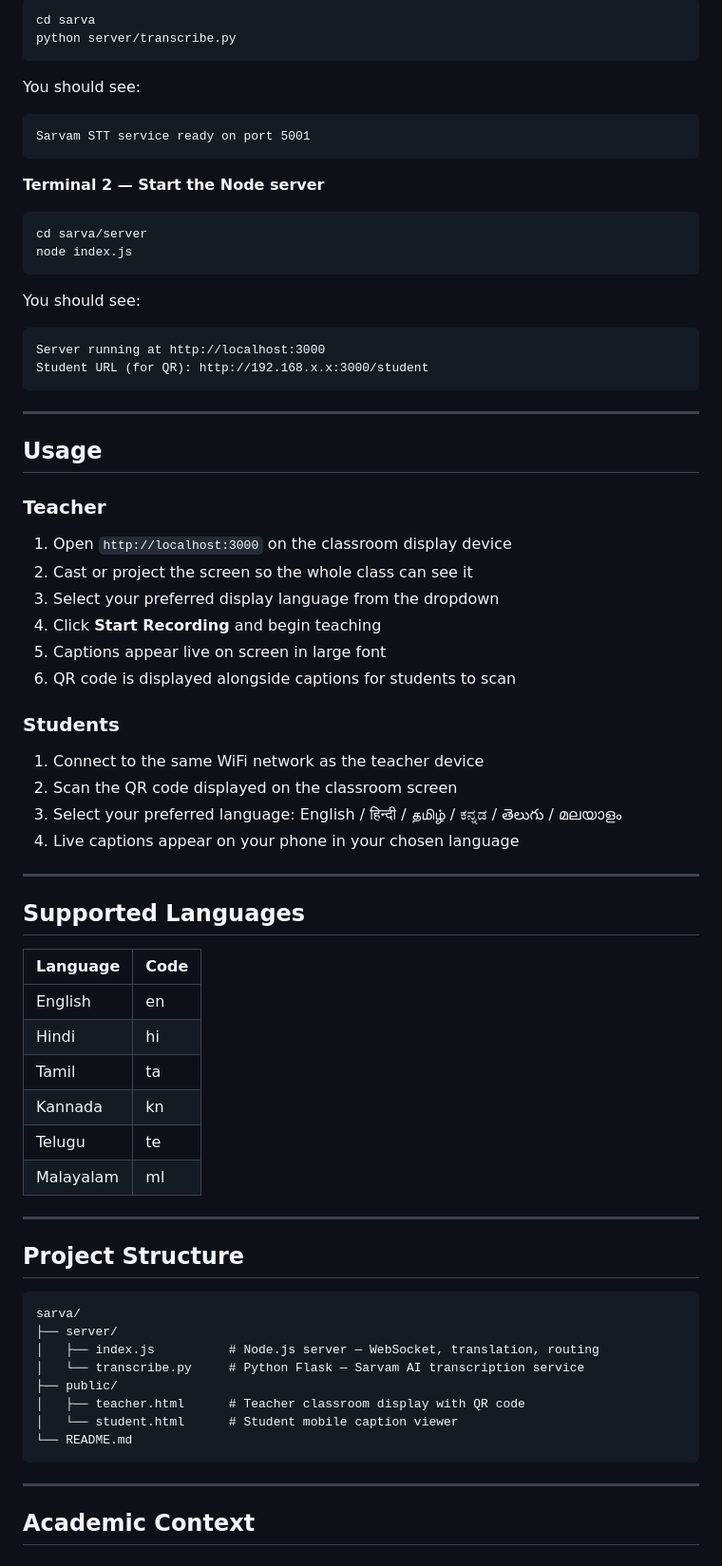
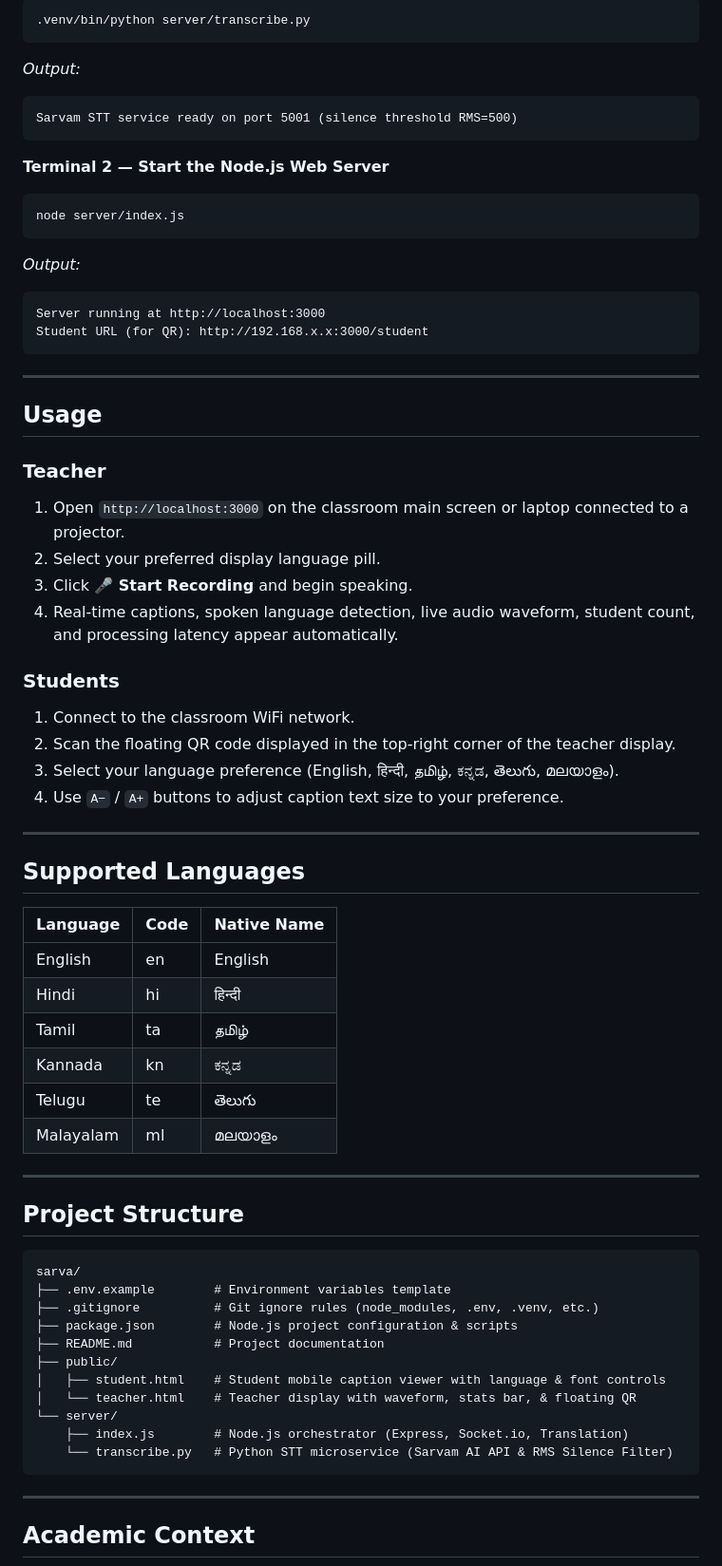
Before and after one commit to abtimist/sarva, a Markdown page: README.md, the part around one of its changes. Shown at 95% size. GitHub-like rendering.

Commit message:
Update README.md with comprehensive documentation for new features and environment configuration

````diff
--- a/README.md
+++ b/README.md
@@ -157,20 +168,16 @@ Open two terminals:
 ```bash
-cd sarva
-python server/transcribe.py
+.venv/bin/python server/transcribe.py
+```
+*Output:*
+```
+Sarvam STT service ready on port 5001 (silence threshold RMS=500)
 ```
 
-You should see:
+**Terminal 2 — Start the Node.js Web Server**
+```bash
+node server/index.js
 ```
-Sarvam STT service ready on port 5001
-```
-
-**Terminal 2 — Start the Node server**
-```bash
-cd sarva/server
-node index.js
-```
-
-You should see:
+*Output:*
 ```
 Server running at http://localhost:3000
 Student URL (for QR): http://192.168.x.x:3000/student
@@ -181,31 +188,29 @@ Student URL (for QR): http://192.168.x.x:3000/student
 ## Usage
 
 ### Teacher
-1. Open `http://localhost:3000` on the classroom display device
-2. Cast or project the screen so the whole class can see it
-3. Select your preferred display language from the dropdown
-4. Click **Start Recording** and begin teaching
-5. Captions appear live on screen in large font
-6. QR code is displayed alongside captions for students to scan
+1. Open `http://localhost:3000` on the classroom main screen or laptop connected to a projector.
+2. Select your preferred display language pill.
+3. Click **🎤 Start Recording** and begin speaking.
+4. Real-time captions, spoken language detection, live audio waveform, student count, and processing latency appear automatically.
 
 ### Students
-1. Connect to the same WiFi network as the teacher device
-2. Scan the QR code displayed on the classroom screen
-3. Select your preferred language: English / हिन्दी / தமிழ் / ಕನ್ನಡ / తెలుగు / മലയാളം
-4. Live captions appear on your phone in your chosen language
+1. Connect to the classroom WiFi network.
+2. Scan the floating QR code displayed in the top-right corner of the teacher display.
+3. Select your language preference (English, हिन्दी, தமிழ், ಕನ್ನಡ, తెలుగు, മലയാളം).
+4. Use `A−` / `A+` buttons to adjust caption text size to your preference.
 
 ---
 
 ## Supported Languages
 
-| Language | Code |
-|---|---|
-| English | en |
-| Hindi | hi |
-| Tamil | ta |
-| Kannada | kn |
-| Telugu | te |
-| Malayalam | ml |
+| Language | Code | Native Name |
+|---|---|---|
+| English | en | English |
+| Hindi | hi | हिन्दी |
+| Tamil | ta | தமிழ் |
+| Kannada | kn | ಕನ್ನಡ |
+| Telugu | te | తెలుగు |
+| Malayalam | ml | മലയാളം |
 
 ---
 
@@ -213,13 +218,16 @@ Student URL (for QR): http://192.168.x.x:3000/student
 
 ```
 sarva/
-├── server/
-│   ├── index.js          # Node.js server — WebSocket, translation, routing
-│   └── transcribe.py     # Python Flask — Sarvam AI transcription service
+├── .env.example        # Environment variables template
+├── .gitignore          # Git ignore rules (node_modules, .env, .venv, etc.)
+├── package.json        # Node.js project configuration & scripts
+├── README.md           # Project documentation
 ├── public/
-│   ├── teacher.html      # Teacher classroom display with QR code
-│   └── student.html      # Student mobile caption viewer
-└── README.md
+│   ├── student.html    # Student mobile caption viewer with language & font controls
+│   └── teacher.html    # Teacher display with waveform, stats bar, & floating QR
+└── server/
+    ├── index.js        # Node.js orchestrator (Express, Socket.io, Translation)
+    └── transcribe.py   # Python STT microservice (Sarvam AI API & RMS Silence Filter)
 ```
 
 ---
````
Also changed, not shown: other parts of README.md (+76 -65 lines).
